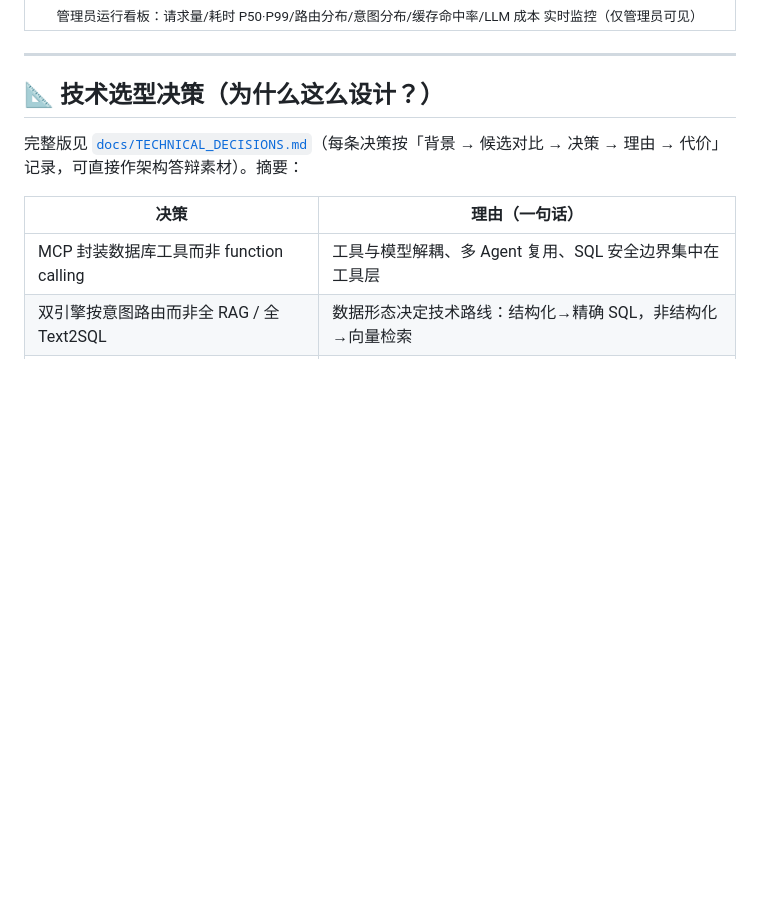
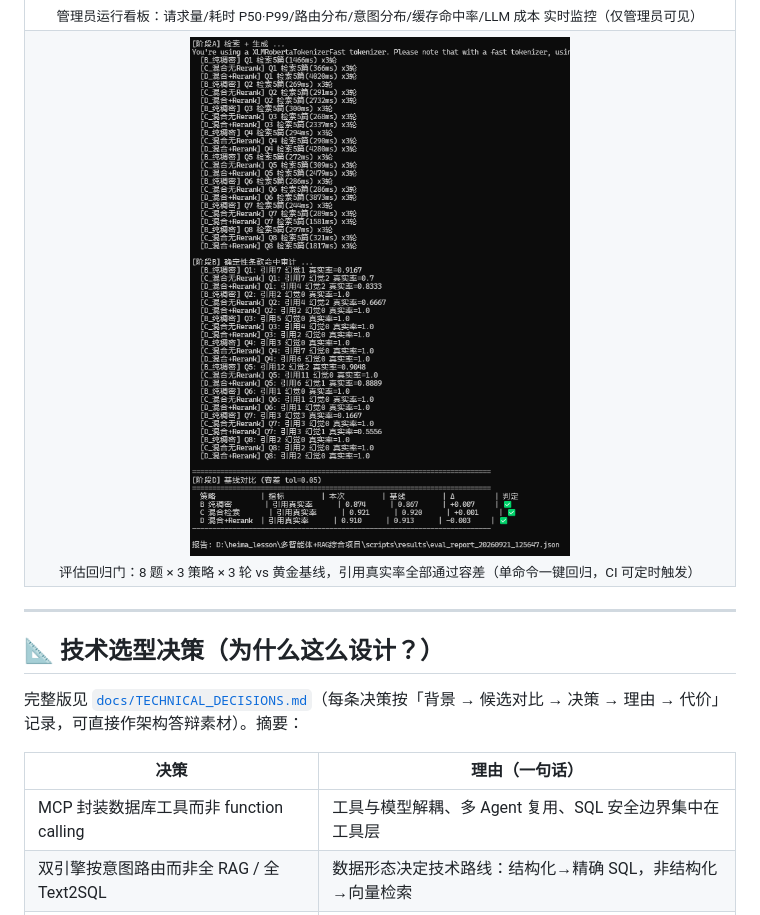
Before and after one commit to lucky-people/agent-rag, a Markdown page: README.md, the part around the change. Drawn GitHub-style; pictures changed too: docs/screenshots/10-eval-gate-pass.png (added); blank space fills up the shorter version.

Commit message:
docs: README 演示区⑥新增评估回归门 PASS 截图

```diff
--- a/README.md
+++ b/README.md
@@ -466,6 +466,12 @@ python Agent/legal_qa/mysql_qa/replace_jpkb_data.py   # 法律 FAQ 入库（BM25
       <sub>管理员运行看板：请求量/耗时 P50·P99/路由分布/意图分布/缓存命中率/LLM 成本 实时监控（仅管理员可见）</sub>
     </td>
   </tr>
+  <tr>
+    <td align="center">
+      <a href="docs/screenshots/10-eval-gate-pass.png" target="_blank"><img src="docs/screenshots/10-eval-gate-pass.png" width="380"/></a><br/>
+      <sub>评估回归门：8 题 × 3 策略 × 3 轮 vs 黄金基线，引用真实率全部通过容差（单命令一键回归，CI 可定时触发）</sub>
+    </td>
+  </tr>
 </table>
 
 
```
